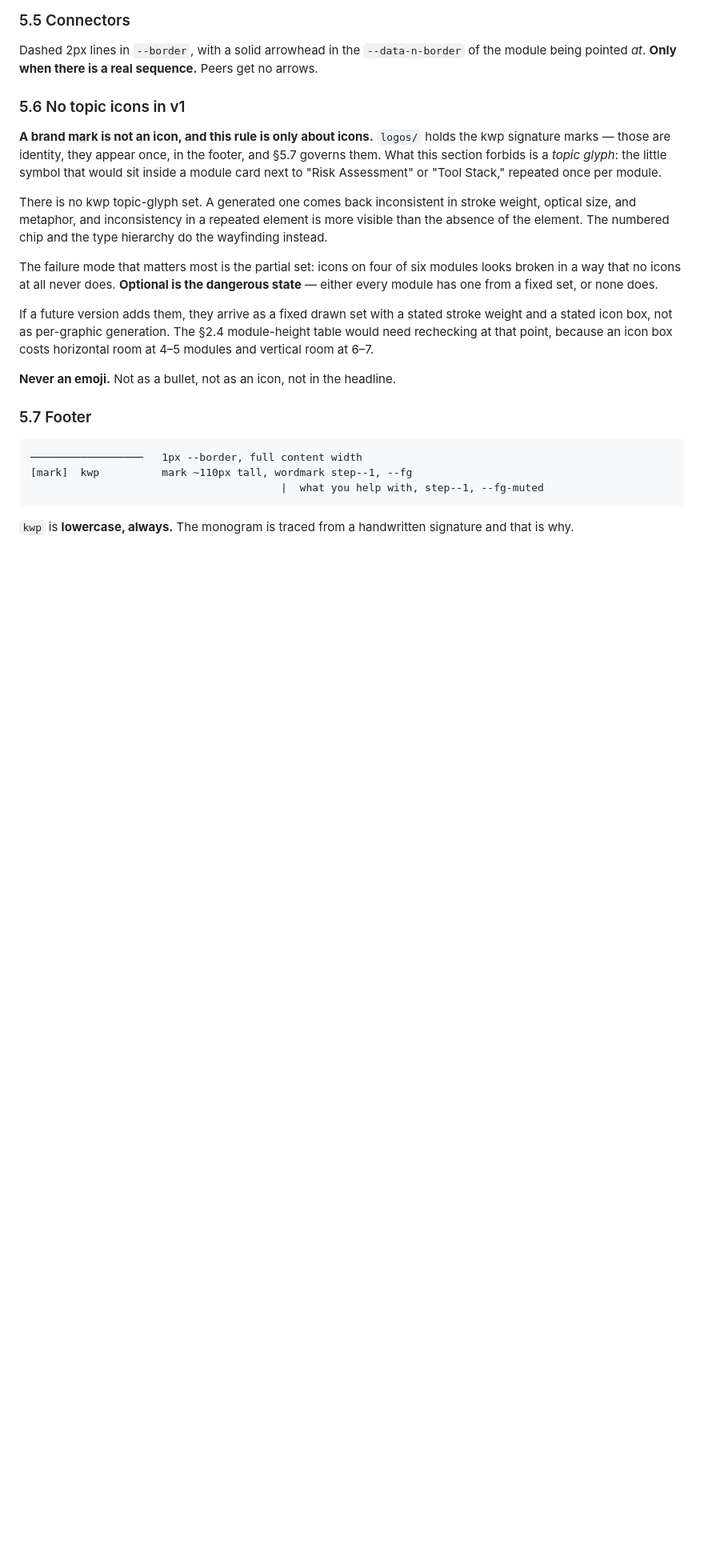
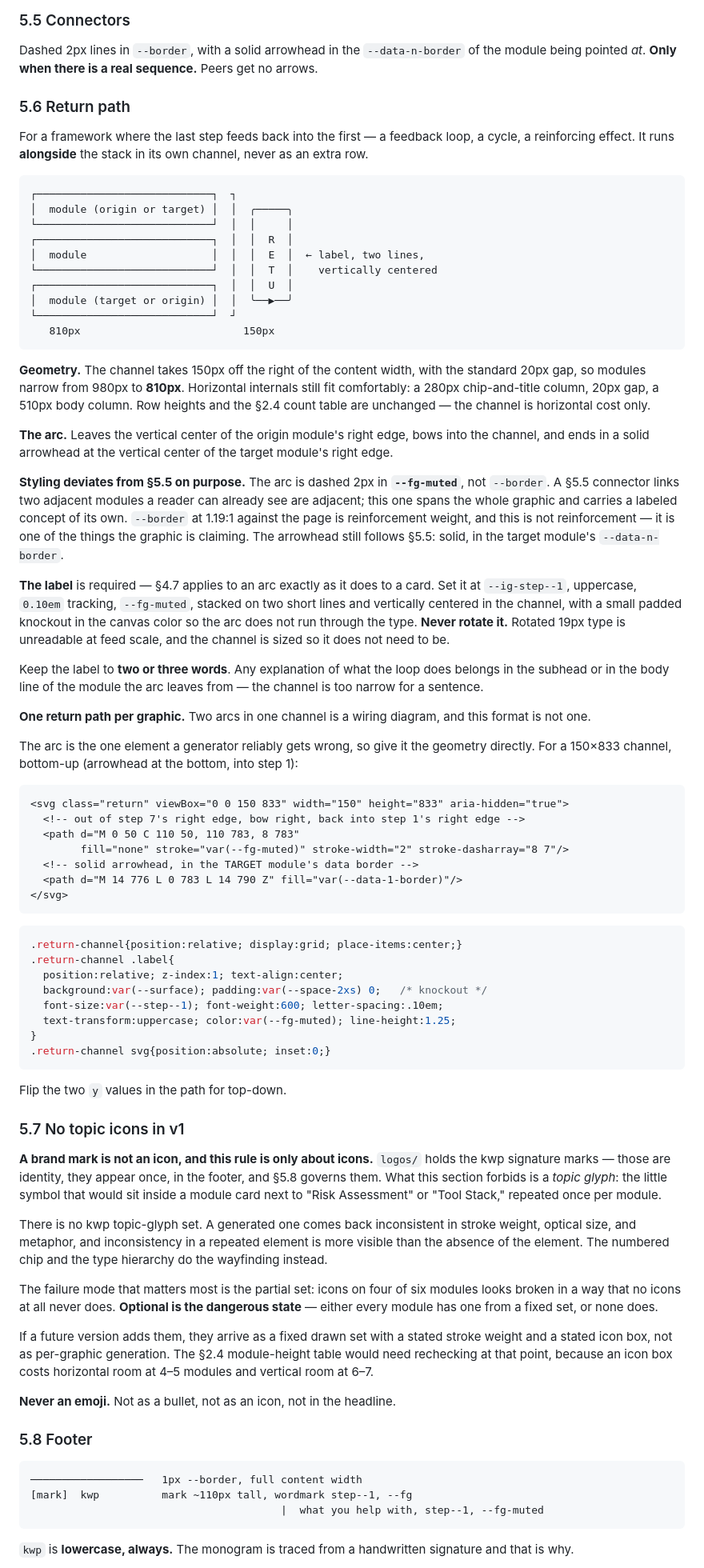
Before and after one commit to kwpledger/kwpledger-design, a Markdown page: docs/infographic-design-system.md, the part around one of its changes. Shown at 80% size. Drawn GitHub-style; blank space fills up the shorter version.

Commit message:
docs(infographic): add the return path component and a stack variant for it
Kevin sketched what he actually wanted for the ladder of inference's
reflexive loop: not an eighth row, an arc running alongside the stack in
its own channel. That is a component the spec did not have, so the fix is
the spec rather than a longer prompt each time.

§5.6 defines it. The channel takes 150px off the right, narrowing modules
to 810px; row heights and the §2.4 count table are untouched, since the
cost is horizontal only.

Two deliberate departures, both stated where they happen:

The arc is --fg-muted, not the --border of a §5.5 connector. A §5.5
connector links two modules a reader can already see are adjacent. This
one spans the graphic and carries a labeled concept, so border weight at
1.19:1 would render one of the graphic's claims as reinforcement.

The label is required and must not be rotated. §4.7 applies to an arc the
same as to a card, and rotated 19px type is unreadable at feed scale —
which is why the channel is sized to fit two unrotated lines.

Adds A.2, the stack-with-return-path variant, and with it the reading
direction question. A stack reads top-down, a ladder climbs bottom-up, and
the arc has to agree with whichever is chosen. Recorded as a decision with
a recommendation rather than a default, because the answer depends on
whether the audience already knows the framework being drawn: canonical
orientation beats scan convenience when they do.

Includes the SVG path and CSS for the arc. It is the one element a
generator reliably gets wrong, so the geometry is given outright.

Renumbers §5.6-5.7 to §5.7-5.8 and the preflight list, cross-references
updated.

Co-Authored-By: Claude Opus 5 <noreply@anthropic.com>
Claude-Session: https://claude.ai/code/session_01NjsLJkHByX2JYRhpUpZBAP

````diff
--- a/docs/infographic-design-system.md
+++ b/docs/infographic-design-system.md
@@ -300,9 +301,63 @@ Two columns, `--success` left and `--danger` right, each with a heading word —
 
 Dashed 2px lines in `--border`, with a solid arrowhead in the `--data-n-border` of the module being pointed *at*. **Only when there is a real sequence.** Peers get no arrows.
 
-### 5.6 No topic icons in v1
+### 5.6 Return path
 
-**A brand mark is not an icon, and this rule is only about icons.** `logos/` holds the kwp signature marks — those are identity, they appear once, in the footer, and §5.7 governs them. What this section forbids is a *topic glyph*: the little symbol that would sit inside a module card next to "Risk Assessment" or "Tool Stack," repeated once per module.
+For a framework where the last step feeds back into the first — a feedback loop, a cycle, a reinforcing effect. It runs **alongside** the stack in its own channel, never as an extra row.
+
+```
+┌────────────────────────────┐  ┐
+│  module (origin or target) │  │  ╭─────╮
+└────────────────────────────┘  │  │     │
+┌────────────────────────────┐  │  │  R  │
+│  module                    │  │  │  E  │  ← label, two lines,
+└────────────────────────────┘  │  │  T  │    vertically centered
+┌────────────────────────────┐  │  │  U  │
+│  module (target or origin) │  │  ╰──▶──╯
+└────────────────────────────┘  ┘
+   810px                          150px
+```
+
+**Geometry.** The channel takes 150px off the right of the content width, with the standard 20px gap, so modules narrow from 980px to **810px**. Horizontal internals still fit comfortably: a 280px chip-and-title column, 20px gap, a 510px body column. Row heights and the §2.4 count table are unchanged — the channel is horizontal cost only.
+
+**The arc.** Leaves the vertical center of the origin module's right edge, bows into the channel, and ends in a solid arrowhead at the vertical center of the target module's right edge.
+
+**Styling deviates from §5.5 on purpose.** The arc is dashed 2px in **`--fg-muted`**, not `--border`. A §5.5 connector links two adjacent modules a reader can already see are adjacent; this one spans the whole graphic and carries a labeled concept of its own. `--border` at 1.19:1 against the page is reinforcement weight, and this is not reinforcement — it is one of the things the graphic is claiming. The arrowhead still follows §5.5: solid, in the target module's `--data-n-border`.
+
+**The label** is required — §4.7 applies to an arc exactly as it does to a card. Set it at `--ig-step--1`, uppercase, `0.10em` tracking, `--fg-muted`, stacked on two short lines and vertically centered in the channel, with a small padded knockout in the canvas color so the arc does not run through the type. **Never rotate it.** Rotated 19px type is unreadable at feed scale, and the channel is sized so it does not need to be.
+
+Keep the label to **two or three words**. Any explanation of what the loop does belongs in the subhead or in the body line of the module the arc leaves from — the channel is too narrow for a sentence.
+
+**One return path per graphic.** Two arcs in one channel is a wiring diagram, and this format is not one.
+
+The arc is the one element a generator reliably gets wrong, so give it the geometry directly. For a 150×833 channel, bottom-up (arrowhead at the bottom, into step 1):
+
+```html
+<svg class="return" viewBox="0 0 150 833" width="150" height="833" aria-hidden="true">
+  <!-- out of step 7's right edge, bow right, back into step 1's right edge -->
+  <path d="M 0 50 C 110 50, 110 783, 8 783"
+        fill="none" stroke="var(--fg-muted)" stroke-width="2" stroke-dasharray="8 7"/>
+  <!-- solid arrowhead, in the TARGET module's data border -->
+  <path d="M 14 776 L 0 783 L 14 790 Z" fill="var(--data-1-border)"/>
+</svg>
+```
+
+```css
+.return-channel{position:relative; display:grid; place-items:center;}
+.return-channel .label{
+  position:relative; z-index:1; text-align:center;
+  background:var(--surface); padding:var(--space-2xs) 0;   /* knockout */
+  font-size:var(--step--1); font-weight:600; letter-spacing:.10em;
+  text-transform:uppercase; color:var(--fg-muted); line-height:1.25;
+}
+.return-channel svg{position:absolute; inset:0;}
+```
+
+Flip the two `y` values in the path for top-down.
+
+### 5.7 No topic icons in v1
+
+**A brand mark is not an icon, and this rule is only about icons.** `logos/` holds the kwp signature marks — those are identity, they appear once, in the footer, and §5.8 governs them. What this section forbids is a *topic glyph*: the little symbol that would sit inside a module card next to "Risk Assessment" or "Tool Stack," repeated once per module.
 
 There is no kwp topic-glyph set. A generated one comes back inconsistent in stroke weight, optical size, and metaphor, and inconsistency in a repeated element is more visible than the absence of the element. The numbered chip and the type hierarchy do the wayfinding instead.
 
@@ -312,7 +367,7 @@ If a future version adds them, they arrive as a fixed drawn set with a stated st
 
 **Never an emoji.** Not as a bullet, not as an icon, not in the headline.
 
-### 5.7 Footer
+### 5.8 Footer
 
 ```
 ──────────────────   1px --border, full content width
````
Also changed, not shown: other parts of docs/infographic-design-system.md (+23 -8 lines).
